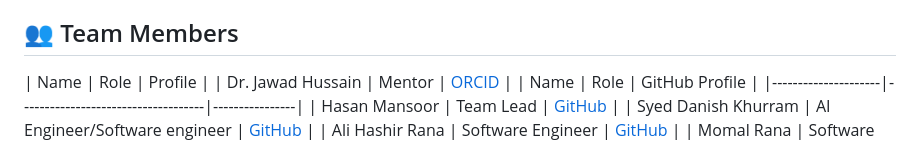
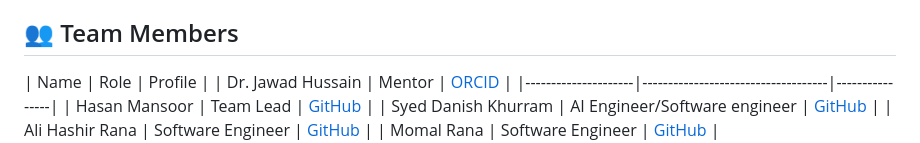
Before and after one commit to NocturneWall/Surakshat_AI_Security_Platform, a Markdown page: README.md, the part around the change. GitHub-like rendering.

```diff
--- a/README.md
+++ b/README.md
@@ -5,7 +5,6 @@ Surakhshat is a state-of-the-art, enterprise-grade cybersecurity surveillance sy
 ## 👥 Team Members
 | Name                | Role                               | Profile |
 | Dr. Jawad Hussain | Mentor  | [ORCID](https://orcid.org/0000-0002-9641-5184) |
-| Name                | Role                               | GitHub Profile |
 |---------------------|------------------------------------|----------------|
 | Hasan Mansoor       | Team Lead                          | [GitHub](https://github.com/HasanMansoor89) |
 | Syed Danish Khurram | AI Engineer/Software engineer      | [GitHub](https://github.com/SyedDanishKhurram) |
```
